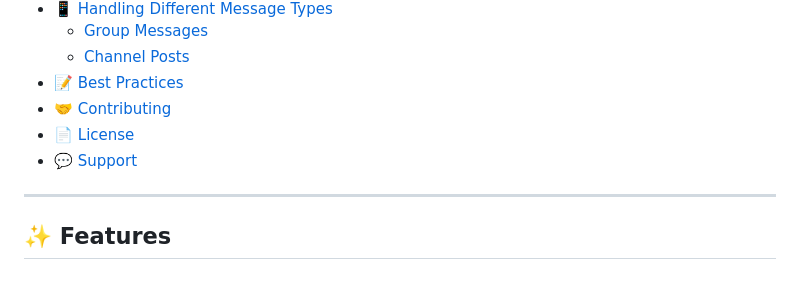
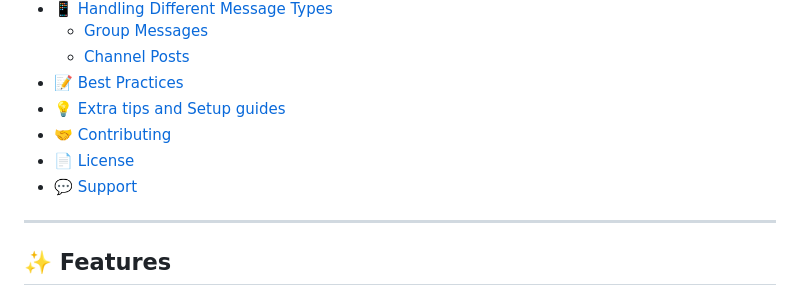
Before and after one commit to jackchevalley/php-telegram-bot-framework, a Markdown page: README.md, the part around one of its changes. Rendered like a GitHub page.

Commit message:
readme per php e nginx

```diff
--- a/README.md
+++ b/README.md
@@ -47,11 +47,13 @@ I've been using and improving it for years, and almost every bot I create is bas
   - [Group Messages](#group-messages)
   - [Channel Posts](#channel-posts)
 - 📝 [Best Practices](#-best-practices)
+- 💡 [Extra tips and Setup guides](#-extra-tips)
 - 🤝 [Contributing](#-contributing)
 - 📄 [License](#-license)
 - 💬 [Support](#-support)
 
 ---
+
 
 ## ✨ Features
 
```
Also changed, not shown: other parts of README.md (+10 -0 lines).
